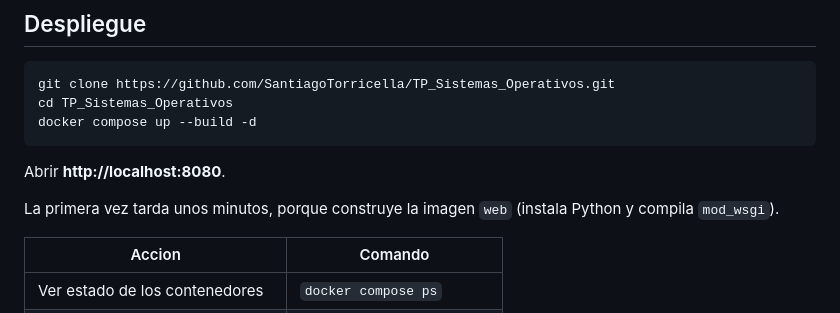
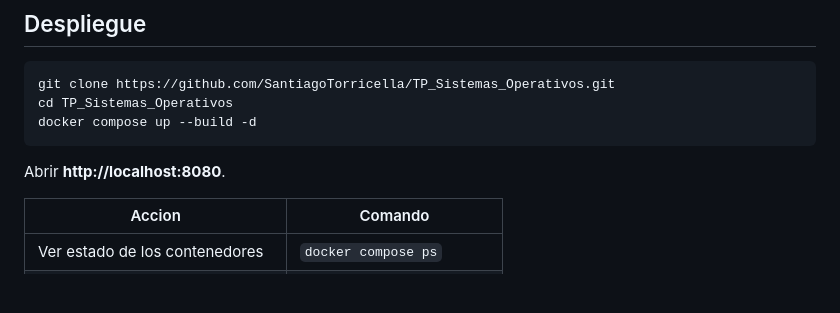
Before and after one commit to SantiagoTorricella/TP_Sistemas_Operativos, a Markdown page: README.md, the part around the change. Rendered like a GitHub page; blank space fills up the shorter version.

Commit message:
Update README to remove build time note
Removed note about initial build time for the web image.

```diff
--- a/README.md
+++ b/README.md
@@ -39,8 +39,6 @@ docker compose up --build -d
 
 Abrir **http://localhost:8080**.
 
-La primera vez tarda unos minutos, porque construye la imagen `web` (instala Python y compila `mod_wsgi`).
-
 | Accion | Comando |
 |---|---|
 | Ver estado de los contenedores | `docker compose ps` |
```
